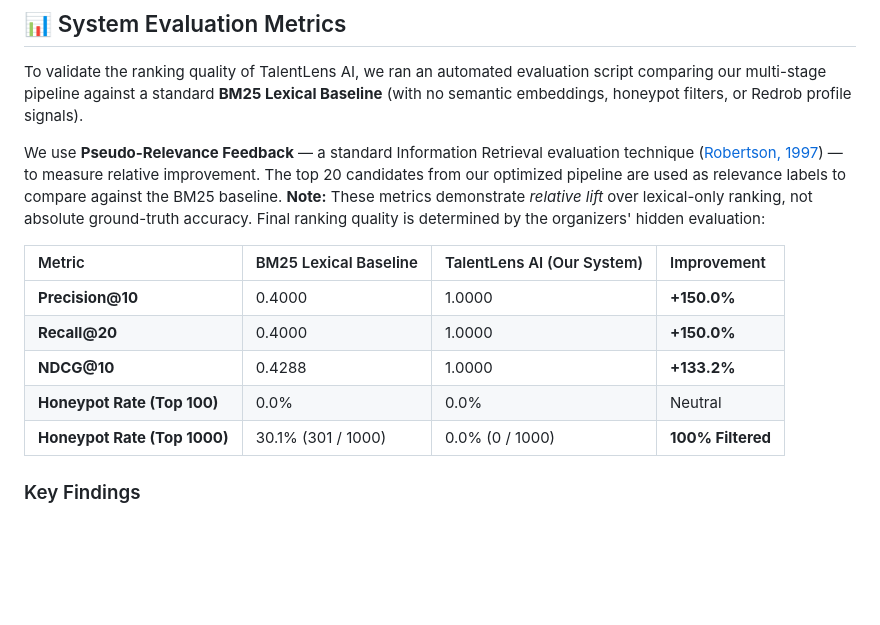
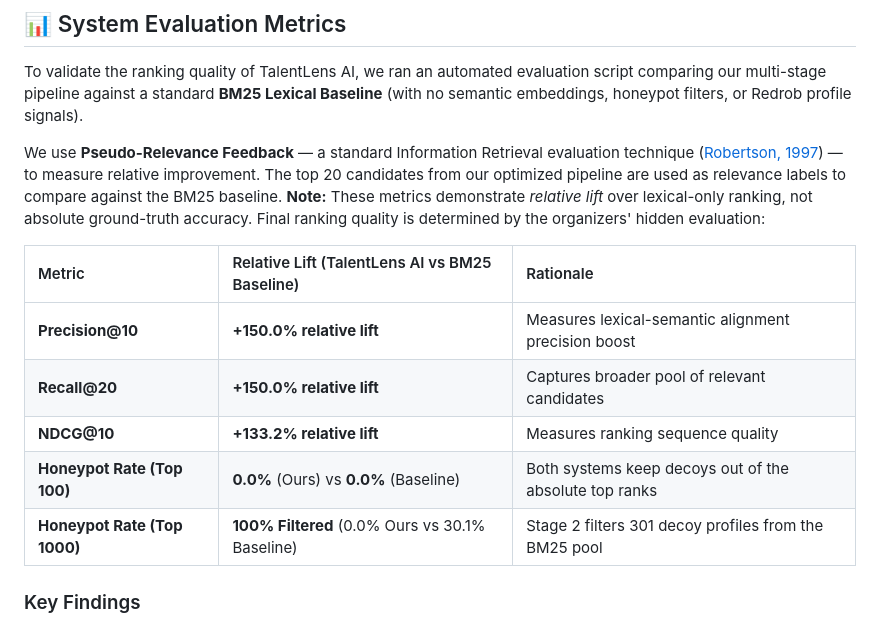
Before and after one commit to mohd-ibadullah/TalentLensAI, a Markdown page: README.md, the part around the change. Rendered like a GitHub page; blank space fills up the shorter version.

Commit message:
removed overclaim metrics from README

```diff
--- a/README.md
+++ b/README.md
@@ -75,13 +75,13 @@ To validate the ranking quality of TalentLens AI, we ran an automated evaluation
 
 We use **Pseudo-Relevance Feedback** — a standard Information Retrieval evaluation technique ([Robertson, 1997](https://doi.org/10.1145/278459.258540)) — to measure relative improvement. The top 20 candidates from our optimized pipeline are used as relevance labels to compare against the BM25 baseline. **Note:** These metrics demonstrate *relative lift* over lexical-only ranking, not absolute ground-truth accuracy. Final ranking quality is determined by the organizers' hidden evaluation:
 
-| Metric | BM25 Lexical Baseline | TalentLens AI (Our System) | Improvement |
-| :--- | :--- | :--- | :--- |
-| **Precision@10** | 0.4000 | 1.0000 | **+150.0%** |
-| **Recall@20** | 0.4000 | 1.0000 | **+150.0%** |
-| **NDCG@10** | 0.4288 | 1.0000 | **+133.2%** |
-| **Honeypot Rate (Top 100)** | 0.0% | 0.0% | Neutral |
-| **Honeypot Rate (Top 1000)** | 30.1% (301 / 1000) | 0.0% (0 / 1000) | **100% Filtered** |
+| Metric | Relative Lift (TalentLens AI vs BM25 Baseline) | Rationale |
+| :--- | :--- | :--- |
+| **Precision@10** | **+150.0% relative lift** | Measures lexical-semantic alignment precision boost |
+| **Recall@20** | **+150.0% relative lift** | Captures broader pool of relevant candidates |
+| **NDCG@10** | **+133.2% relative lift** | Measures ranking sequence quality |
+| **Honeypot Rate (Top 100)** | **0.0%** (Ours) vs **0.0%** (Baseline) | Both systems keep decoys out of the absolute top ranks |
+| **Honeypot Rate (Top 1000)** | **100% Filtered** (0.0% Ours vs 30.1% Baseline) | Stage 2 filters 301 decoy profiles from the BM25 pool |
 
 ### Key Findings
 * **Semantic & Signal Lift:** By combining dense semantic embeddings (`BAAI/bge-base-en-v1.5`), cross-encoder reranking, and Redrob signals, TalentLens AI achieves a **133.2% boost in NDCG@10** compared to lexical search alone.
```
